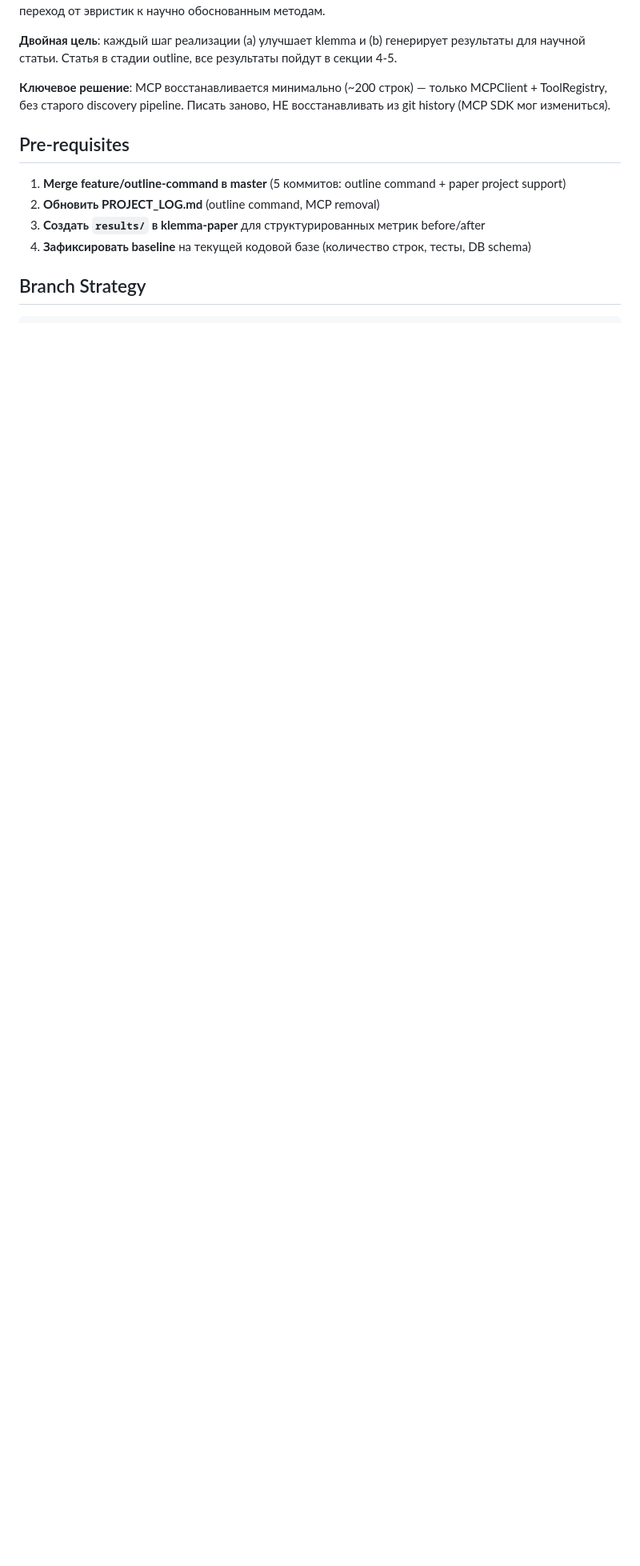
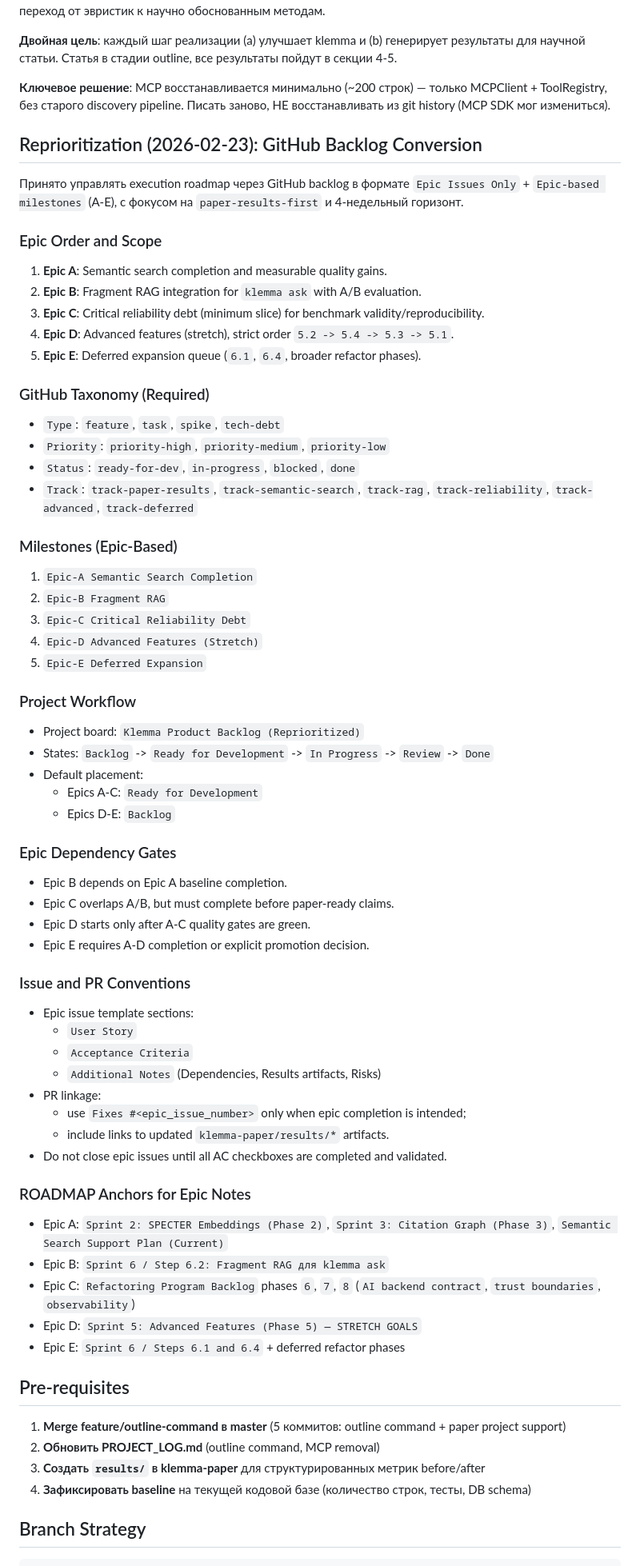
Before and after one commit to bolkhovsky/klemma, a Markdown page: ROADMAP.md, the part around the change. Shown at 80% size. Rendered like a GitHub page; blank space fills up the shorter version.

Commit message:
docs(roadmap): record reprioritized epic backlog governance

```diff
--- a/ROADMAP.md
+++ b/ROADMAP.md
@@ -7,6 +7,67 @@ Klemma — CLI-инструмент для академического пись
 **Двойная цель**: каждый шаг реализации (a) улучшает klemma и (b) генерирует результаты для научной статьи. Статья в стадии outline, все результаты пойдут в секции 4-5.
 
 **Ключевое решение**: MCP восстанавливается минимально (~200 строк) — только MCPClient + ToolRegistry, без старого discovery pipeline. Писать заново, НЕ восстанавливать из git history (MCP SDK мог измениться).
+
+## Reprioritization (2026-02-23): GitHub Backlog Conversion
+
+Принято управлять execution roadmap через GitHub backlog в формате `Epic Issues Only` + `Epic-based milestones` (A-E), с фокусом на `paper-results-first` и 4-недельный горизонт.
+
+### Epic Order and Scope
+
+1. **Epic A**: Semantic search completion and measurable quality gains.
+2. **Epic B**: Fragment RAG integration for `klemma ask` with A/B evaluation.
+3. **Epic C**: Critical reliability debt (minimum slice) for benchmark validity/reproducibility.
+4. **Epic D**: Advanced features (stretch), strict order `5.2 -> 5.4 -> 5.3 -> 5.1`.
+5. **Epic E**: Deferred expansion queue (`6.1`, `6.4`, broader refactor phases).
+
+### GitHub Taxonomy (Required)
+
+- `Type`: `feature`, `task`, `spike`, `tech-debt`
+- `Priority`: `priority-high`, `priority-medium`, `priority-low`
+- `Status`: `ready-for-dev`, `in-progress`, `blocked`, `done`
+- `Track`: `track-paper-results`, `track-semantic-search`, `track-rag`, `track-reliability`, `track-advanced`, `track-deferred`
+
+### Milestones (Epic-Based)
+
+1. `Epic-A Semantic Search Completion`
+2. `Epic-B Fragment RAG`
+3. `Epic-C Critical Reliability Debt`
+4. `Epic-D Advanced Features (Stretch)`
+5. `Epic-E Deferred Expansion`
+
+### Project Workflow
+
+- Project board: `Klemma Product Backlog (Reprioritized)`
+- States: `Backlog` -> `Ready for Development` -> `In Progress` -> `Review` -> `Done`
+- Default placement:
+  - Epics A-C: `Ready for Development`
+  - Epics D-E: `Backlog`
+
+### Epic Dependency Gates
+
+- Epic B depends on Epic A baseline completion.
+- Epic C overlaps A/B, but must complete before paper-ready claims.
+- Epic D starts only after A-C quality gates are green.
+- Epic E requires A-D completion or explicit promotion decision.
+
+### Issue and PR Conventions
+
+- Epic issue template sections:
+  - `User Story`
+  - `Acceptance Criteria`
+  - `Additional Notes` (Dependencies, Results artifacts, Risks)
+- PR linkage:
+  - use `Fixes #<epic_issue_number>` only when epic completion is intended;
+  - include links to updated `klemma-paper/results/*` artifacts.
+- Do not close epic issues until all AC checkboxes are completed and validated.
+
+### ROADMAP Anchors for Epic Notes
+
+- Epic A: `Sprint 2: SPECTER Embeddings (Phase 2)`, `Sprint 3: Citation Graph (Phase 3)`, `Semantic Search Support Plan (Current)`
+- Epic B: `Sprint 6 / Step 6.2: Fragment RAG для klemma ask`
+- Epic C: `Refactoring Program Backlog` phases `6`, `7`, `8` (`AI backend contract`, `trust boundaries`, `observability`)
+- Epic D: `Sprint 5: Advanced Features (Phase 5) — STRETCH GOALS`
+- Epic E: `Sprint 6 / Steps 6.1 and 6.4` + deferred refactor phases
 
 ## Pre-requisites
 
```
